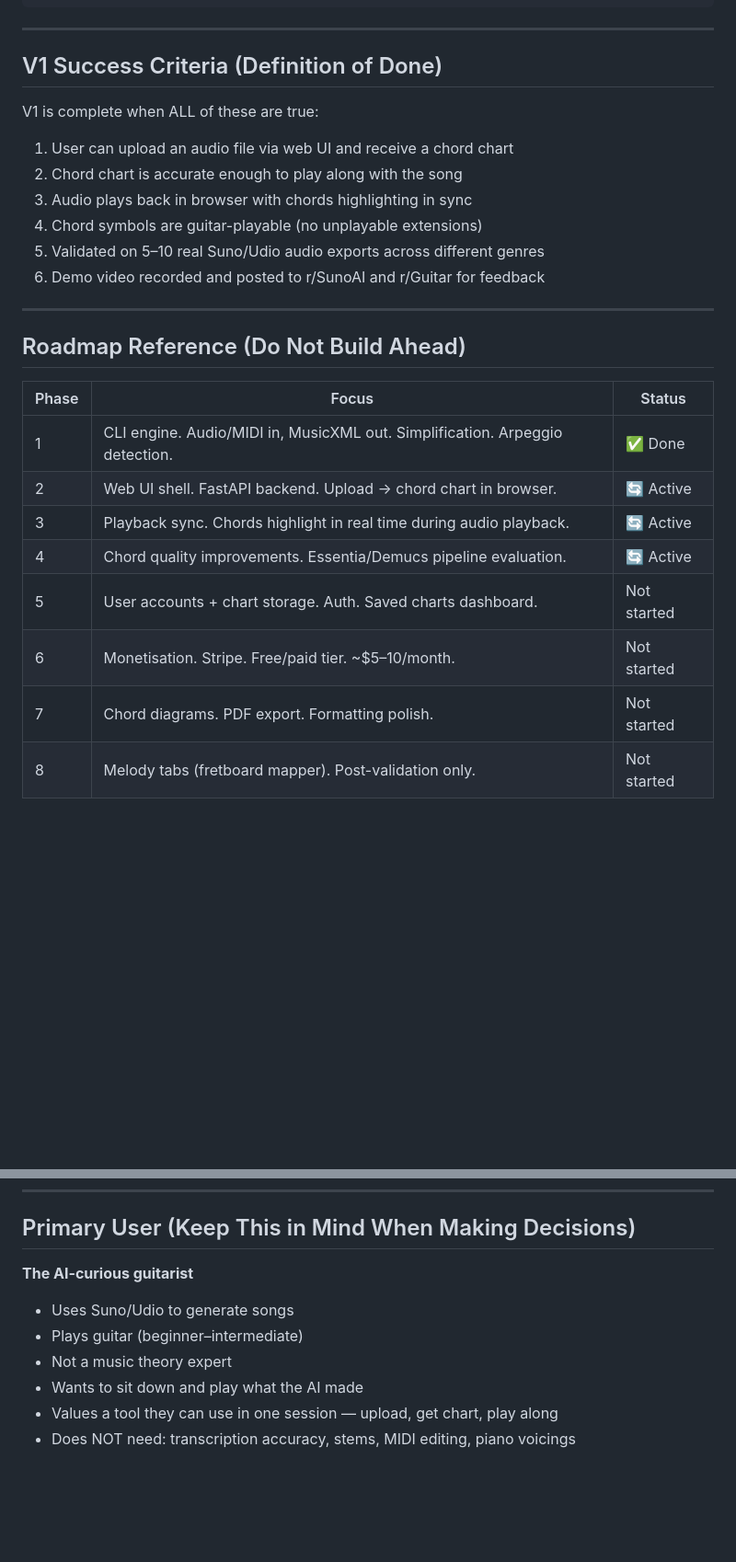
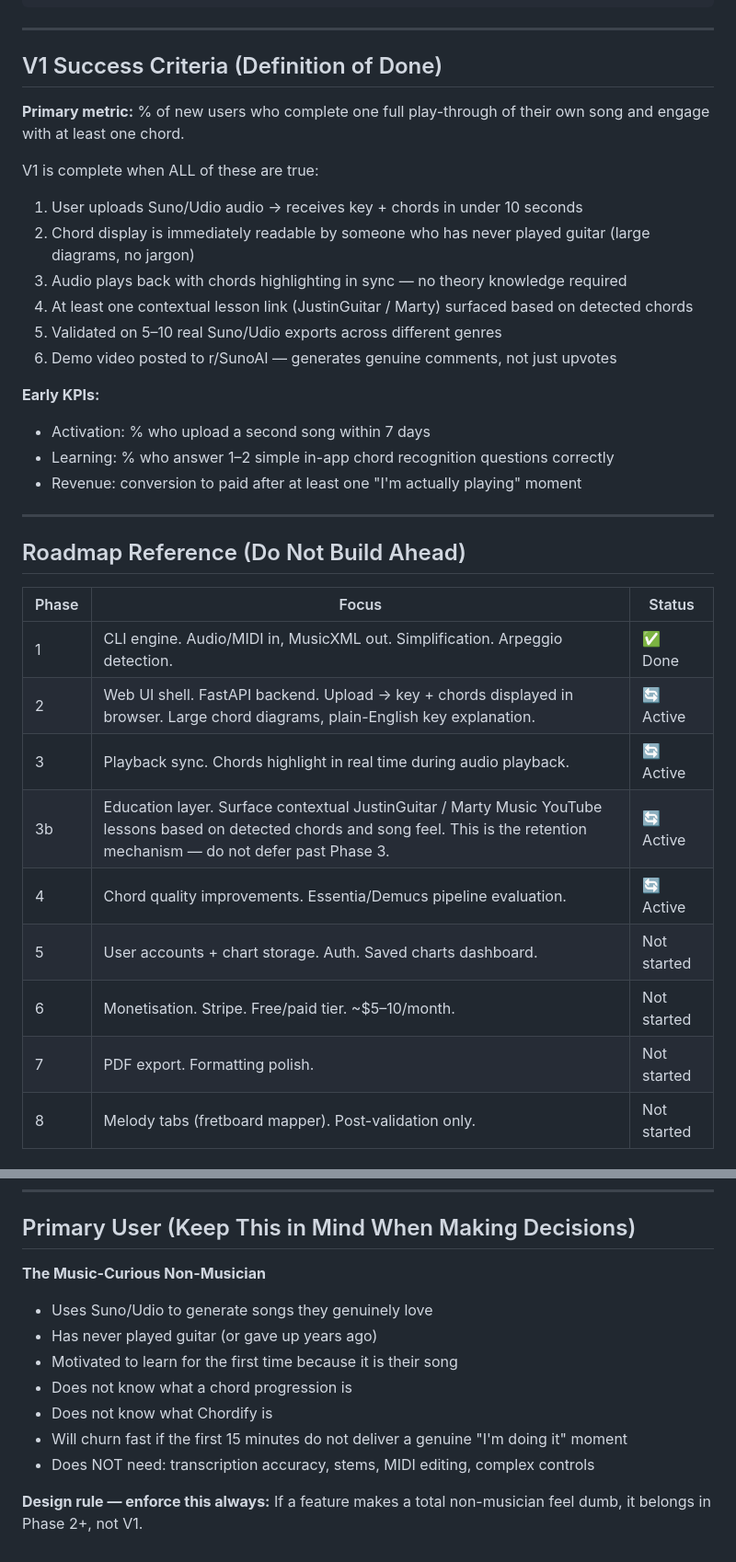
Before and after one commit to michaelecryan/ai-leadsheet, a Markdown page: CLAUDE.md, 2 parts joined by grey strips. Shown at 92% size. Drawn GitHub-style; blank space fills up the shorter version.

```diff
--- a/CLAUDE.md
+++ b/CLAUDE.md
@@ -181,13 +194,20 @@ Exported: chart.xml
 
 ## V1 Success Criteria (Definition of Done)
 
+**Primary metric:** % of new users who complete one full play-through of their own song and engage with at least one chord.
+
 V1 is complete when ALL of these are true:
-1. User can upload an audio file via web UI and receive a chord chart
-2. Chord chart is accurate enough to play along with the song
-3. Audio plays back in browser with chords highlighting in sync
-4. Chord symbols are guitar-playable (no unplayable extensions)
-5. Validated on 5–10 real Suno/Udio audio exports across different genres
-6. Demo video recorded and posted to r/SunoAI and r/Guitar for feedback
+1. User uploads Suno/Udio audio → receives key + chords in under 10 seconds
+2. Chord display is immediately readable by someone who has never played guitar (large diagrams, no jargon)
+3. Audio plays back with chords highlighting in sync — no theory knowledge required
+4. At least one contextual lesson link (JustinGuitar / Marty) surfaced based on detected chords
+5. Validated on 5–10 real Suno/Udio exports across different genres
+6. Demo video posted to r/SunoAI — generates genuine comments, not just upvotes
+
+**Early KPIs:**
+- Activation: % who upload a second song within 7 days
+- Learning: % who answer 1–2 simple in-app chord recognition questions correctly
+- Revenue: conversion to paid after at least one "I'm actually playing" moment
 
 ---
 
@@ -196,12 +216,13 @@ V1 is complete when ALL of these are true:
 | Phase | Focus | Status |
 |---|---|---|
 | 1 | CLI engine. Audio/MIDI in, MusicXML out. Simplification. Arpeggio detection. | ✅ Done |
-| 2 | Web UI shell. FastAPI backend. Upload → chord chart in browser. | 🔄 Active |
+| 2 | Web UI shell. FastAPI backend. Upload → key + chords displayed in browser. Large chord diagrams, plain-English key explanation. | 🔄 Active |
 | 3 | Playback sync. Chords highlight in real time during audio playback. | 🔄 Active |
+| 3b | Education layer. Surface contextual JustinGuitar / Marty Music YouTube lessons based on detected chords and song feel. This is the retention mechanism — do not defer past Phase 3. | 🔄 Active |
 | 4 | Chord quality improvements. Essentia/Demucs pipeline evaluation. | 🔄 Active |
 | 5 | User accounts + chart storage. Auth. Saved charts dashboard. | Not started |
 | 6 | Monetisation. Stripe. Free/paid tier. ~$5–10/month. | Not started |
-| 7 | Chord diagrams. PDF export. Formatting polish. | Not started |
+| 7 | PDF export. Formatting polish. | Not started |
 | 8 | Melody tabs (fretboard mapper). Post-validation only. | Not started |
 
 ## Phase 2/3 Rendering Stack (Decided, Not Yet Built)
@@ -216,10 +237,13 @@ V1 is complete when ALL of these are true:
 
 ## Primary User (Keep This in Mind When Making Decisions)
 
-**The AI-curious guitarist**
-- Uses Suno/Udio to generate songs
-- Plays guitar (beginner–intermediate)
-- Not a music theory expert
-- Wants to sit down and play what the AI made
-- Values a tool they can use in one session — upload, get chart, play along
-- Does NOT need: transcription accuracy, stems, MIDI editing, piano voicings
+**The Music-Curious Non-Musician**
+- Uses Suno/Udio to generate songs they genuinely love
+- Has never played guitar (or gave up years ago)
+- Motivated to learn for the first time because it is their song
+- Does not know what a chord progression is
+- Does not know what Chordify is
+- Will churn fast if the first 15 minutes do not deliver a genuine "I'm doing it" moment
+- Does NOT need: transcription accuracy, stems, MIDI editing, complex controls
+
+**Design rule — enforce this always:** If a feature makes a total non-musician feel dumb, it belongs in Phase 2+, not V1.
```
Also changed, not shown: other parts of CLAUDE.md (+30 -17 lines).
